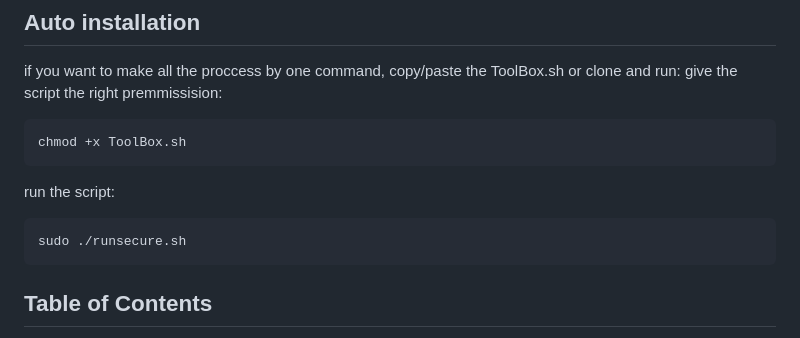
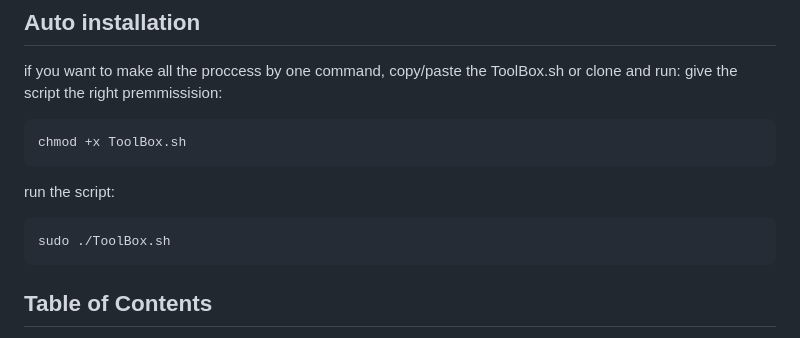
Before and after one commit to AdamLevs/DevOps-Starter-ToolBox, a Markdown page: README.md, the part around the change. GitHub-like rendering.

````diff
--- a/README.md
+++ b/README.md
@@ -11,7 +11,7 @@ chmod +x ToolBox.sh
 ```
 run the script:
 ```bash
-sudo ./runsecure.sh
+sudo ./ToolBox.sh
 ```
 
 ## Table of Contents
````
